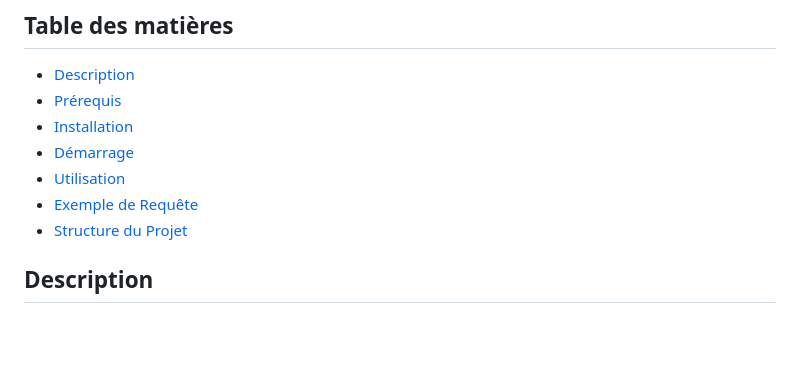
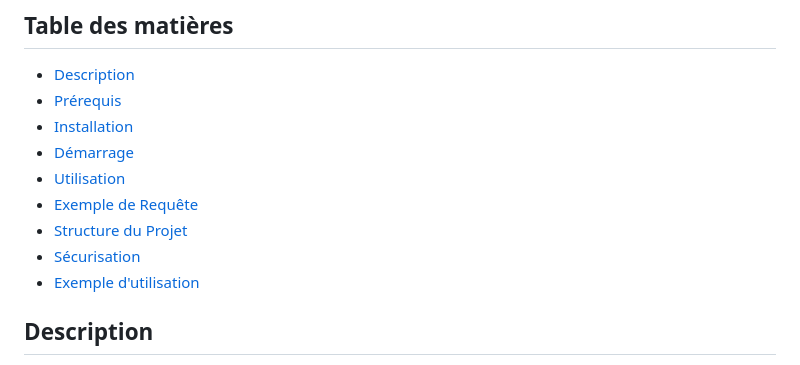
Before and after one commit to noepierre/winpro-api, a Markdown page: README.md, the part around the change printed below. Rendered like a GitHub page; blank space fills up the shorter version.

Commit message:
maj du readme

```diff
--- a/README.md
+++ b/README.md
@@ -11,6 +11,8 @@ Une API Node.js qui génère un fichier SVG en fonction des paramètres fournis
 - [Utilisation](#utilisation)
 - [Exemple de Requête](#exemple-de-requête)
 - [Structure du Projet](#structure-du-projet)
+- [Sécurisation](#sécurisation)
+- [Exemple d'utilisation](#exemple-dutilisation)
 
 ## Description
 
```
Also changed, not shown: other parts of README.md (+1 -3 lines).
